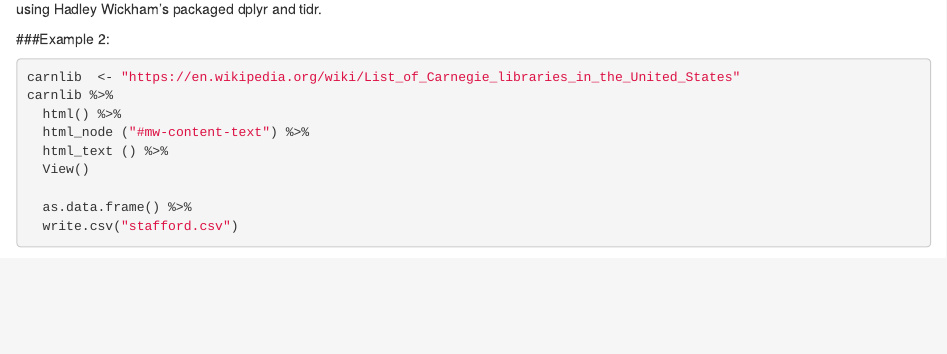
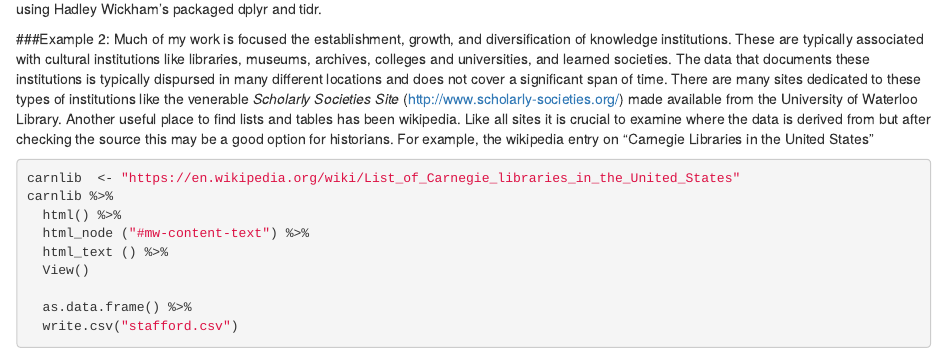
Before and after one commit to georgeoberle/webscrapetut, an R Markdown document (rscrape.Rmd): the page in a window 1100 px wide, from 2220 px down. Rendered offline with R 4.5, knitr and Pandoc, with nearby package versions; some code elsewhere in the file could not run offline.

Commit message:
new text setting up example 2

````diff
--- a/rscrape.Rmd
+++ b/rscrape.Rmd
@@ -110,6 +110,8 @@ vacountstaf %>%
 You will see that the data is not perfect but it has been Now that this data is saved into a csv file it is can easily cleaned and made into tidy data using Hadley Wickham's packaged dplyr and tidr.
 
 ###Example 2:
+Much of my work is focused the establishment, growth, and diversification of knowledge institutions. These are typically associated with cultural institutions like libraries, museums, archives, colleges and universities, and learned societies. The data that documents these institutions is typically dispursed in many different locations and does not cover a significant span of time. There are many sites dedicated to these types of institutions like the venerable *Scholarly Societies Site* (http://www.scholarly-societies.org/) made available from the University of Waterloo Library. Another useful place to find lists and tables has been wikipedia. Like all sites it is crucial to examine where the data is derived from but after checking the source this may be a good option for historians. For example, the wikipedia entry on "Carnegie Libraries in the United States"
+
 
 ```{r}
 carnlib  <- "https://en.wikipedia.org/wiki/List_of_Carnegie_libraries_in_the_United_States"
````
